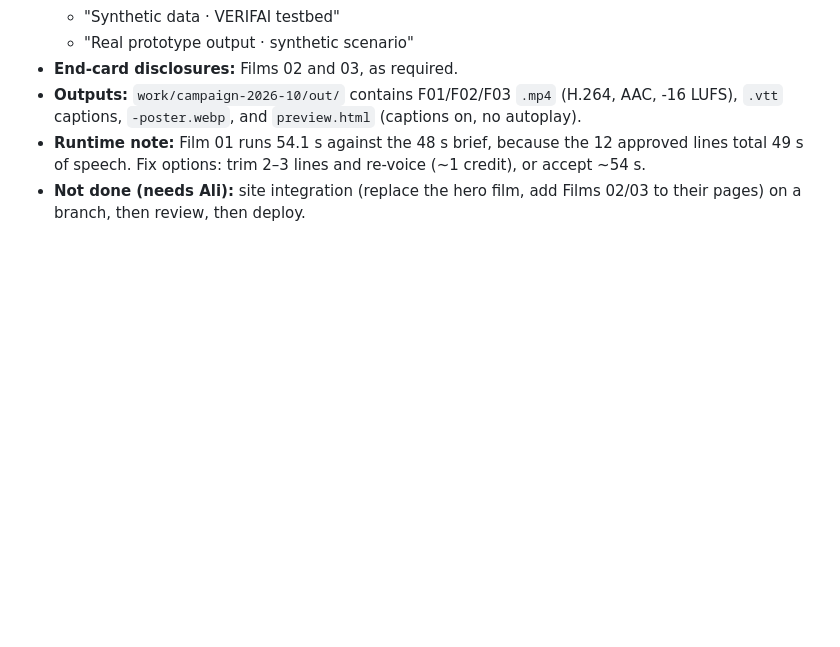
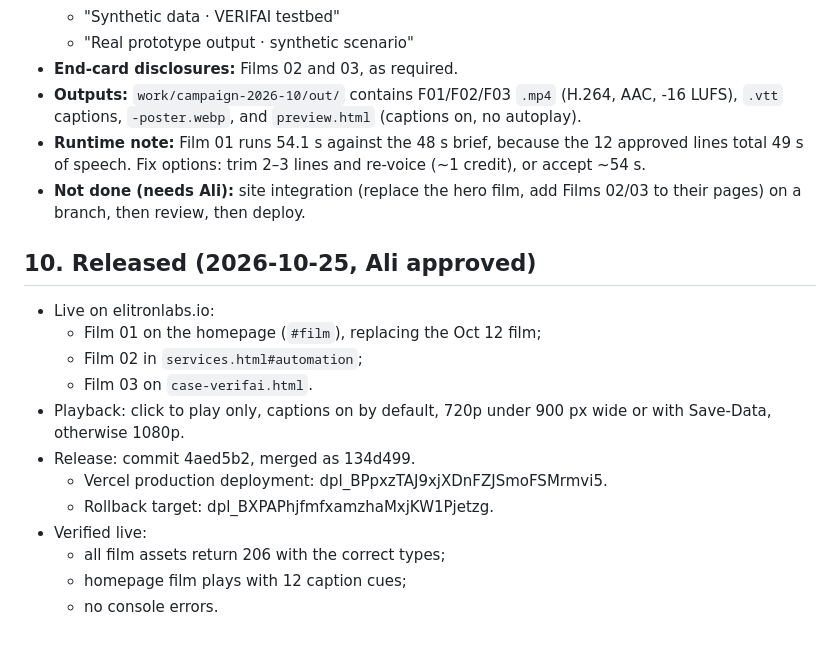
Before and after one commit to alooshydabajeh001-arch/elitron-labs-site, a Markdown page: docs/film/CAMPAIGN-2026-10-PLAN.md, the part around the change. GitHub-like rendering; blank space fills up the shorter version.

Commit message:
Film plan: record release
Co-Authored-By: Claude Opus 5.5 <noreply@anthropic.com>

```diff
--- a/docs/film/CAMPAIGN-2026-10-PLAN.md
+++ b/docs/film/CAMPAIGN-2026-10-PLAN.md
@@ -107,3 +107,17 @@ BridgeOS / AegisFlow appear only as clearly labelled **concepts**, since neither
 - **Outputs:** `work/campaign-2026-10/out/` contains F01/F02/F03 `.mp4` (H.264, AAC, -16 LUFS), `.vtt` captions, `-poster.webp`, and `preview.html` (captions on, no autoplay).
 - **Runtime note:** Film 01 runs 54.1 s against the 48 s brief, because the 12 approved lines total 49 s of speech. Fix options: trim 2–3 lines and re-voice (~1 credit), or accept ~54 s.
 - **Not done (needs Ali):** site integration (replace the hero film, add Films 02/03 to their pages) on a branch, then review, then deploy.
+
+## 10. Released (2026-10-25, Ali approved)
+- Live on elitronlabs.io:
+  - Film 01 on the homepage (`#film`), replacing the Oct 12 film;
+  - Film 02 in `services.html#automation`;
+  - Film 03 on `case-verifai.html`.
+- Playback: click to play only, captions on by default, 720p under 900 px wide or with Save-Data, otherwise 1080p.
+- Release: commit 4aed5b2, merged as 134d499.
+  - Vercel production deployment: dpl_BPpxzTAJ9xjXDnFZJSmoFSMrmvi5.
+  - Rollback target: dpl_BXPAPhjfmfxamzhaMxjKW1Pjetzg.
+- Verified live:
+  - all film assets return 206 with the correct types;
+  - homepage film plays with 12 caption cues;
+  - no console errors.
```
